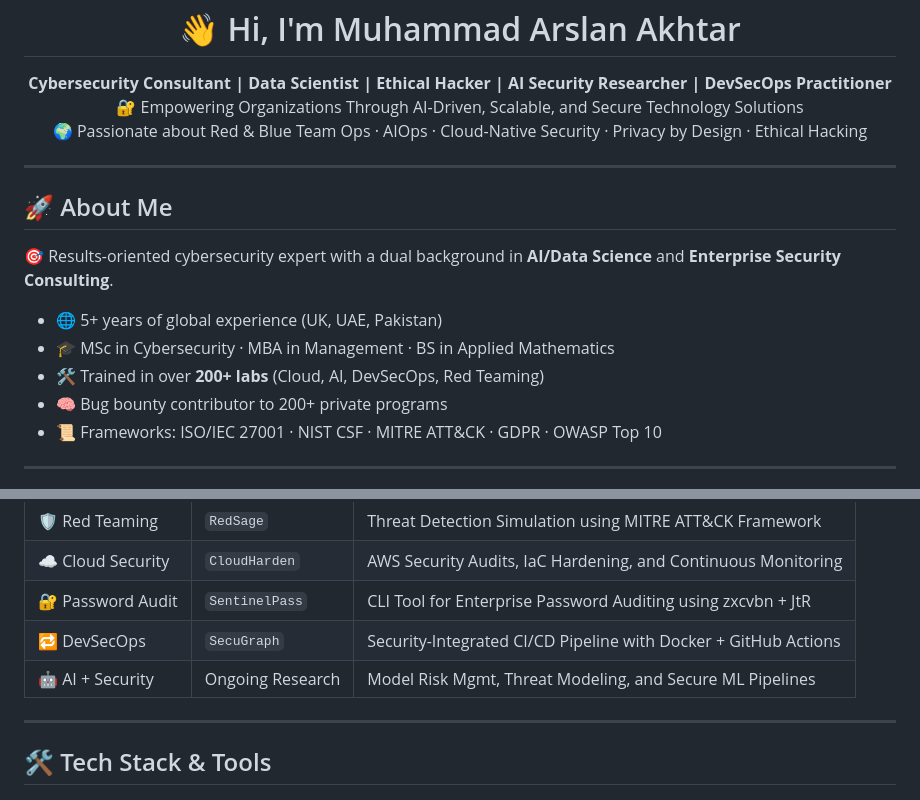
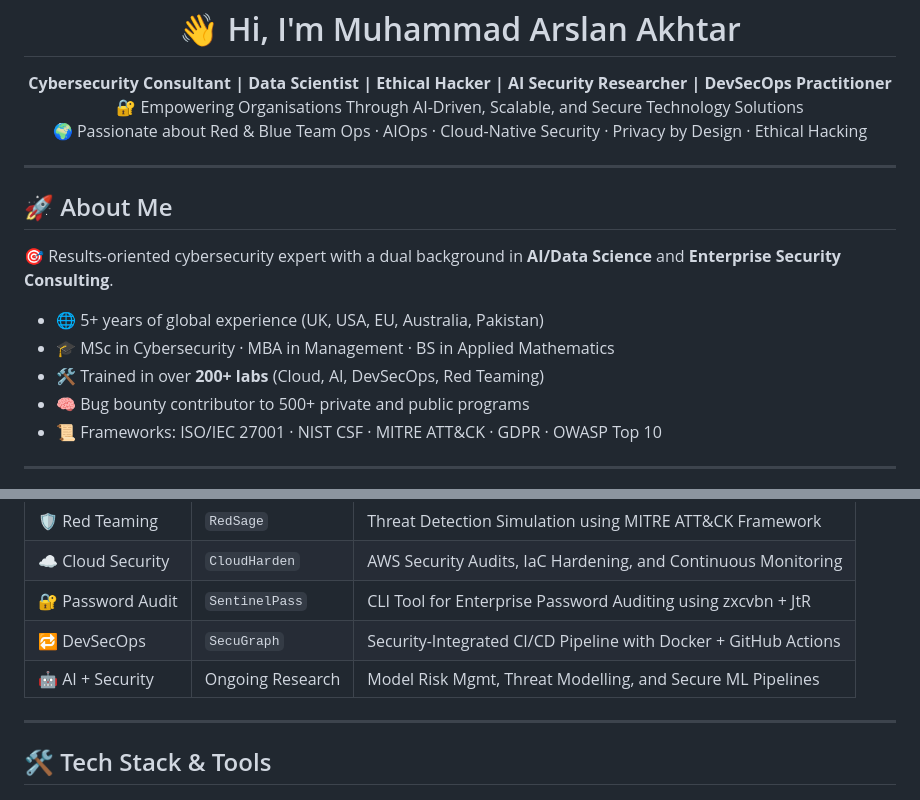
Before and after one commit to donutt2u/donutt2u, a Markdown page: README.md, 2 parts joined by grey strips. Drawn GitHub-style.

```diff
--- a/README.md
+++ b/README.md
@@ -2,7 +2,7 @@
 
 <p align="center">
   <b>Cybersecurity Consultant | Data Scientist | Ethical Hacker | AI Security Researcher | DevSecOps Practitioner</b><br>
-  🔐 Empowering Organizations Through AI-Driven, Scalable, and Secure Technology Solutions <br>
+  🔐 Empowering Organisations Through AI-Driven, Scalable, and Secure Technology Solutions <br>
   🌍 Passionate about Red & Blue Team Ops · AIOps · Cloud-Native Security · Privacy by Design · Ethical Hacking
 </p>
 
@@ -12,10 +12,10 @@
 
 🎯 Results-oriented cybersecurity expert with a dual background in **AI/Data Science** and **Enterprise Security Consulting**.
 
-- 🌐 5+ years of global experience (UK, UAE, Pakistan)
+- 🌐 5+ years of global experience (UK, USA, EU, Australia, Pakistan)
 - 🎓 MSc in Cybersecurity · MBA in Management · BS in Applied Mathematics
 - 🛠️ Trained in over **200+ labs** (Cloud, AI, DevSecOps, Red Teaming)
-- 🧠 Bug bounty contributor to 200+ private programs
+- 🧠 Bug bounty contributor to 500+ private and public programs
 - 📜 Frameworks: ISO/IEC 27001 · NIST CSF · MITRE ATT&CK · GDPR · OWASP Top 10
 
 ---
@@ -28,7 +28,7 @@
 | ☁️ Cloud Security | `CloudHarden`    | AWS Security Audits, IaC Hardening, and Continuous Monitoring                 |
 | 🔐 Password Audit | `SentinelPass`   | CLI Tool for Enterprise Password Auditing using zxcvbn + JtR                  |
 | 🔁 DevSecOps      | `SecuGraph`      | Security-Integrated CI/CD Pipeline with Docker + GitHub Actions               |
-| 🤖 AI + Security  | Ongoing Research | Model Risk Mgmt, Threat Modeling, and Secure ML Pipelines                     |
+| 🤖 AI + Security  | Ongoing Research | Model Risk Mgmt, Threat Modelling, and Secure ML Pipelines                     |
 
 ---
 
```
